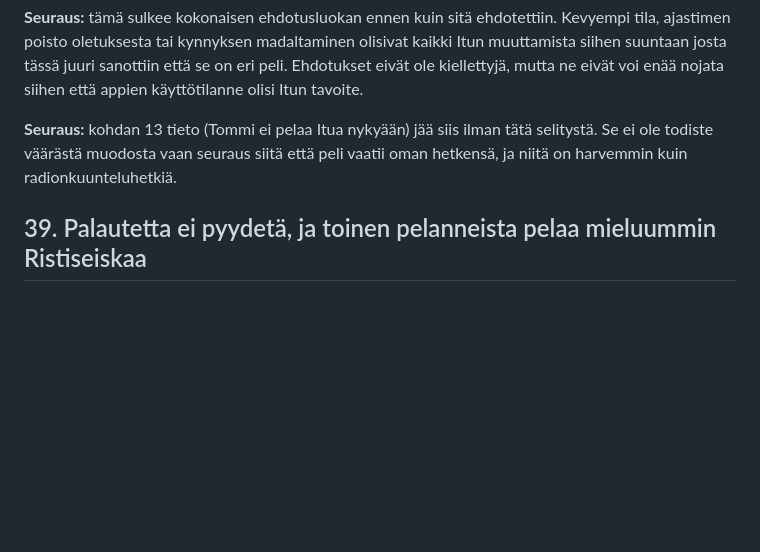
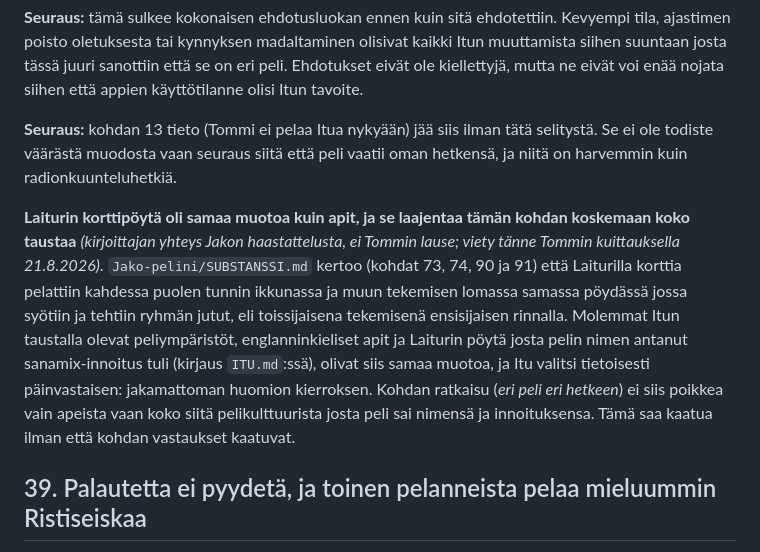
Before and after one commit to tommihaa/Itu, a Markdown page: SUBSTANSSI.md, the part around the change. Drawn GitHub-style; blank space fills up the shorter version.

Commit message:
Substanssi kohta 38 jatko: Laiturin korttipöytä oli samaa muotoa kuin apit
Kirjoittajan yhteys Jakon haastattelusta, viety Tommin kuittauksella:
molemmat Itun taustaympäristöt olivat toissijaista tekemistä, ja Itu
valitsi tietoisesti jakamattoman huomion kierroksen.

```diff
--- a/SUBSTANSSI.md
+++ b/SUBSTANSSI.md
@@ -691,6 +691,18 @@ mutta ne eivät voi enää nojata siihen että appien käyttötilanne olisi Itun
 ole todiste väärästä muodosta vaan seuraus siitä että peli vaatii oman hetkensä, ja niitä on
 harvemmin kuin radionkuunteluhetkiä.
 
+**Laiturin korttipöytä oli samaa muotoa kuin apit, ja se laajentaa tämän kohdan koskemaan
+koko taustaa** *(kirjoittajan yhteys Jakon haastattelusta, ei Tommin lause; viety tänne Tommin
+kuittauksella 21.8.2026)*. `Jako-pelini/SUBSTANSSI.md` kertoo (kohdat 73, 74, 90 ja 91) että
+Laiturilla korttia pelattiin kahdessa puolen tunnin ikkunassa ja muun tekemisen lomassa
+samassa pöydässä jossa syötiin ja tehtiin ryhmän jutut, eli toissijaisena tekemisenä
+ensisijaisen rinnalla. Molemmat Itun taustalla olevat peliympäristöt, englanninkieliset apit
+ja Laiturin pöytä josta pelin nimen antanut sanamix-innoitus tuli (kirjaus `ITU.md`:ssä),
+olivat siis samaa muotoa, ja Itu valitsi tietoisesti päinvastaisen: jakamattoman huomion
+kierroksen. Kohdan ratkaisu (*eri peli eri hetkeen*) ei siis poikkea vain apeista vaan koko
+siitä pelikulttuurista josta peli sai nimensä ja innoituksensa. Tämä saa kaatua ilman että
+kohdan vastaukset kaatuvat.
+
 ## 39. Palautetta ei pyydetä, ja toinen pelanneista pelaa mieluummin Ristiseiskaa
 
 Tommi 21.8.2026 (erä 13), kysyttäessä sanoivatko veli ja siskontyttö Itusta jotain
```
